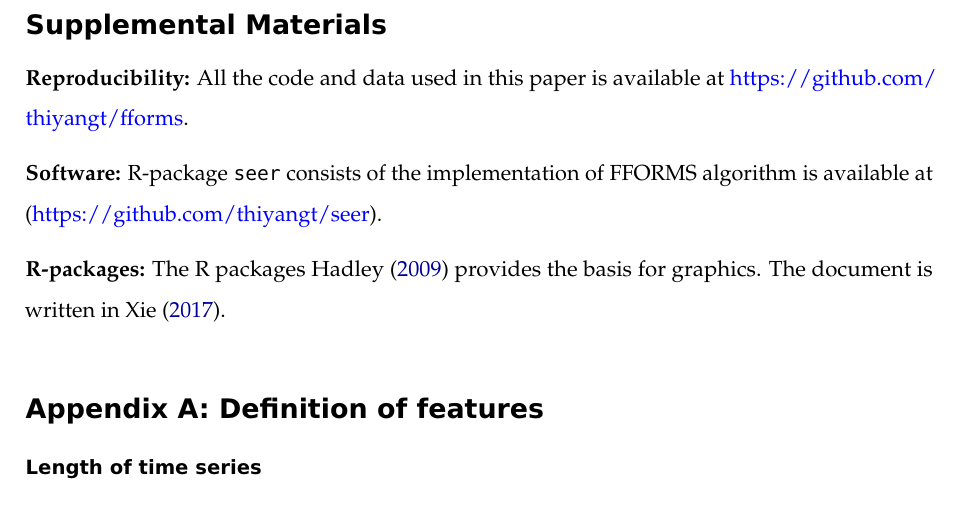
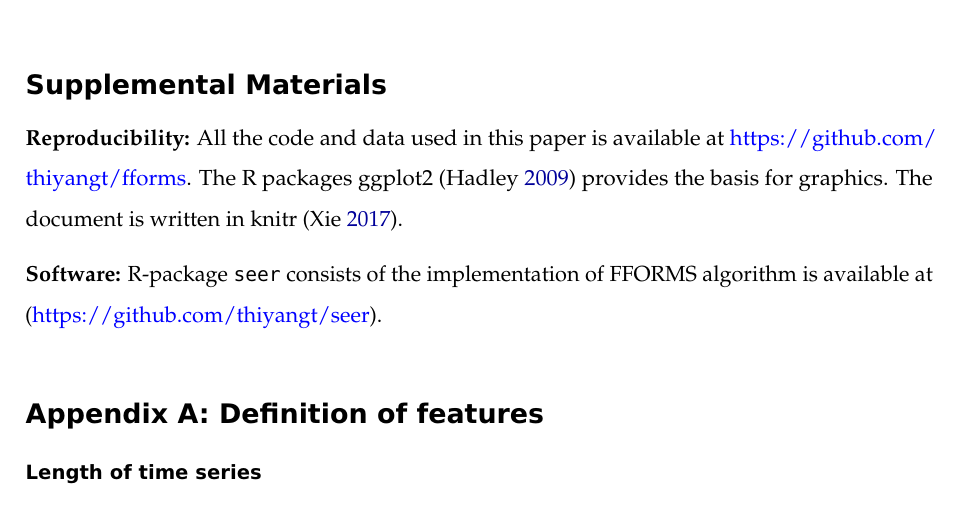
Before and after one commit to thiyangt/fforms, an R Markdown document (fforms.Rmd): part of page 31 of 37, cut so that both start at the same text. The pictures show the output file fforms.pdf that the author committed with the source.

Commit message:
add Supplemental Materials

```diff
--- a/fforms.Rmd
+++ b/fforms.Rmd
@@ -587,11 +587,11 @@ time series, etc. Hence, it is important to expand the frameworks to other datas
 
 # Supplemental Materials {-}
 
-**Reproducibility:** All the code and data used in this paper is available at https://github.com/thiyangt/fforms.
+**Reproducibility:** All the code and data used in this paper is available at https://github.com/thiyangt/fforms. The R packages ggplot2 [@ggplot] provides the basis for graphics. The document is written in knitr [@xie2017dynamic].
 
 **Software:** R-package `seer` consists of the implementation of FFORMS algorithm is available at (https://github.com/thiyangt/seer).
 
-**R-packages:** The R packages @ggplot provides the basis for graphics. The document is written in @xie2017dynamic.
+
 
 # Appendix A: Definition of features {-}
 
```
Also changed, not shown: fforms.pdf, fforms.tex, figure/pdpmonthlyT-1.pdf, 3 other files.
